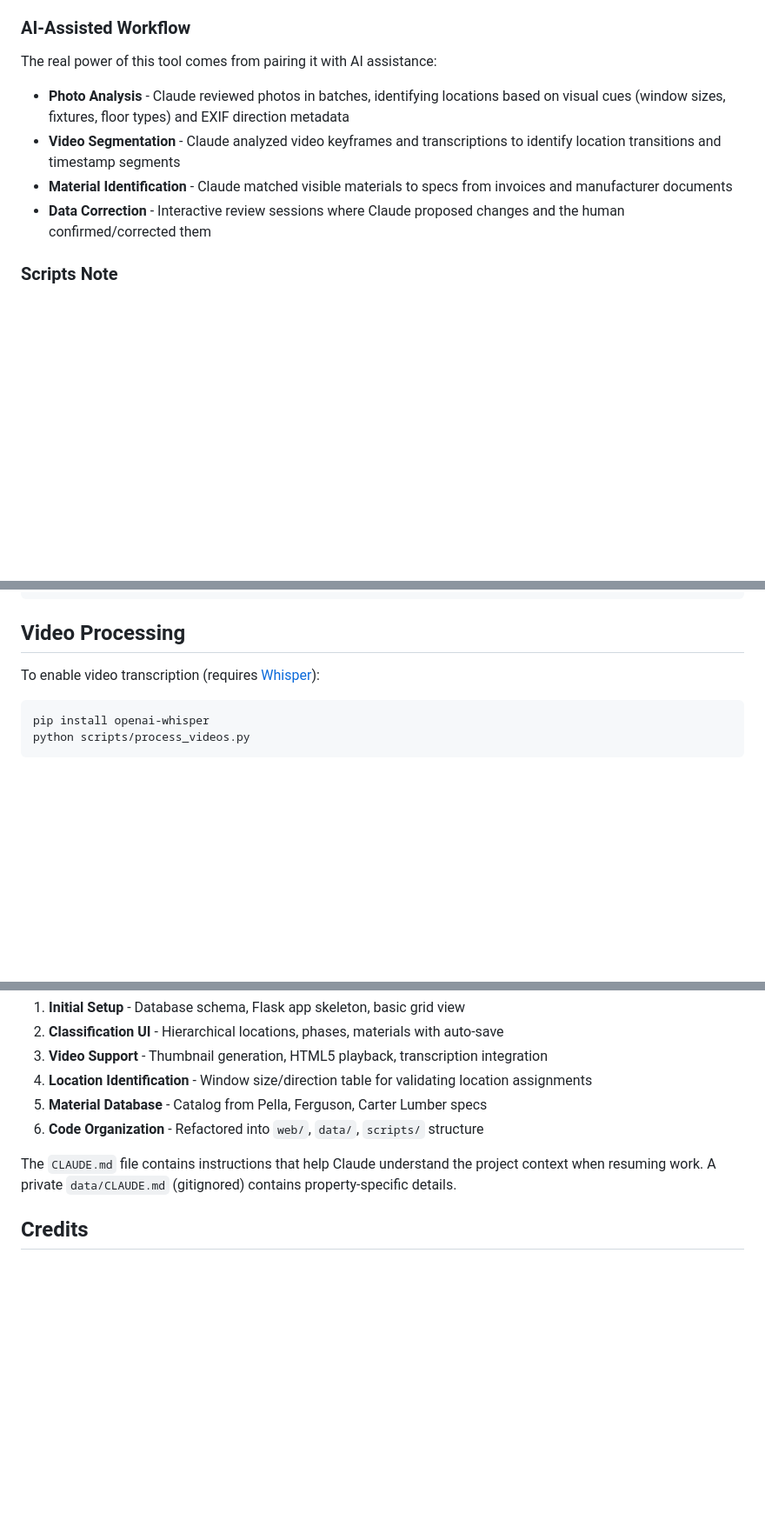
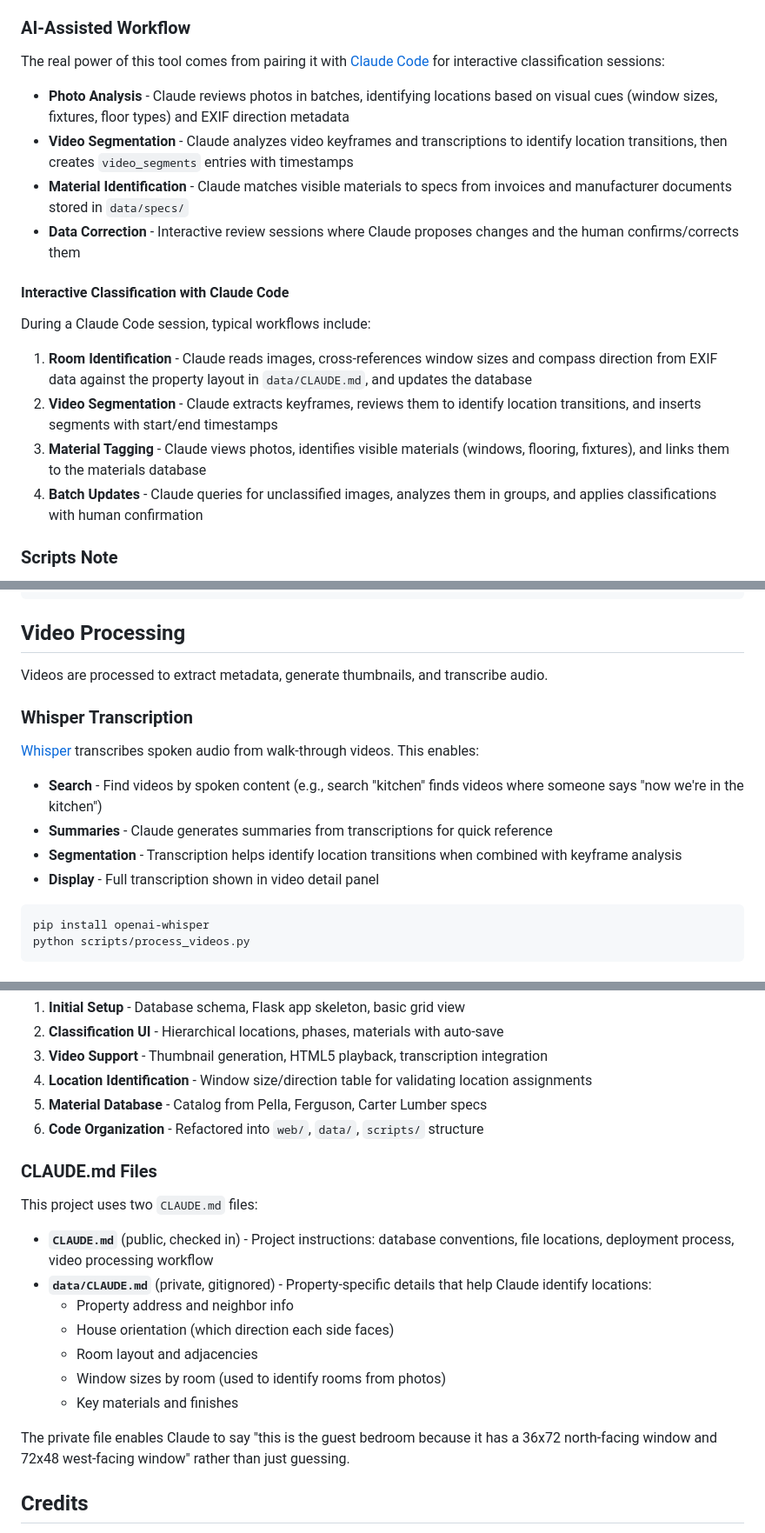
Before and after one commit to douggreen/my-home, a Markdown page: README.md, 3 parts joined by grey strips. Shown at 87% size. GitHub-like rendering; blank space fills up the shorter version.

Commit message:
Expand README docs for Whisper, Claude Code workflows, and CLAUDE.md
- Add context for Whisper transcription: enables search, summaries,
  segmentation assistance, and display in video panel
- Document interactive Claude Code workflows: room identification,
  video segmentation, material tagging, and batch updates
- Expand CLAUDE.md section explaining public vs private files and
  how property-specific details help with location identification

🤖 Generated with [Claude Code](https://claude.com/claude-code)

Co-Authored-By: Claude Opus 4.5 <noreply@anthropic.com>

````diff
--- a/README.md
+++ b/README.md
@@ -8,12 +8,21 @@ This application was developed collaboratively between a human product owner/arc
 
 ### AI-Assisted Workflow
 
-The real power of this tool comes from pairing it with AI assistance:
+The real power of this tool comes from pairing it with [Claude Code](https://claude.com/claude-code) for interactive classification sessions:
 
-- **Photo Analysis** - Claude reviewed photos in batches, identifying locations based on visual cues (window sizes, fixtures, floor types) and EXIF direction metadata
-- **Video Segmentation** - Claude analyzed video keyframes and transcriptions to identify location transitions and timestamp segments
-- **Material Identification** - Claude matched visible materials to specs from invoices and manufacturer documents
-- **Data Correction** - Interactive review sessions where Claude proposed changes and the human confirmed/corrected them
+- **Photo Analysis** - Claude reviews photos in batches, identifying locations based on visual cues (window sizes, fixtures, floor types) and EXIF direction metadata
+- **Video Segmentation** - Claude analyzes video keyframes and transcriptions to identify location transitions, then creates `video_segments` entries with timestamps
+- **Material Identification** - Claude matches visible materials to specs from invoices and manufacturer documents stored in `data/specs/`
+- **Data Correction** - Interactive review sessions where Claude proposes changes and the human confirms/corrects them
+
+#### Interactive Classification with Claude Code
+
+During a Claude Code session, typical workflows include:
+
+1. **Room Identification** - Claude reads images, cross-references window sizes and compass direction from EXIF data against the property layout in `data/CLAUDE.md`, and updates the database
+2. **Video Segmentation** - Claude extracts keyframes, reviews them to identify location transitions, and inserts segments with start/end timestamps
+3. **Material Tagging** - Claude views photos, identifies visible materials (windows, flooring, fixtures), and links them to the materials database
+4. **Batch Updates** - Claude queries for unclassified images, analyzes them in groups, and applies classifications with human confirmation
 
 ### Scripts Note
 
@@ -118,7 +127,16 @@ Edit `data/settings.json`:
 
 ## Video Processing
 
-To enable video transcription (requires [Whisper](https://github.com/openai/whisper)):
+Videos are processed to extract metadata, generate thumbnails, and transcribe audio.
+
+### Whisper Transcription
+
+[Whisper](https://github.com/openai/whisper) transcribes spoken audio from walk-through videos. This enables:
+
+- **Search** - Find videos by spoken content (e.g., search "kitchen" finds videos where someone says "now we're in the kitchen")
+- **Summaries** - Claude generates summaries from transcriptions for quick reference
+- **Segmentation** - Transcription helps identify location transitions when combined with keyframe analysis
+- **Display** - Full transcription shown in video detail panel
 
 ```bash
 pip install openai-whisper
@@ -171,7 +189,19 @@ This project was built over several interactive sessions using Claude Code. Key
 5. **Material Database** - Catalog from Pella, Ferguson, Carter Lumber specs
 6. **Code Organization** - Refactored into `web/`, `data/`, `scripts/` structure
 
-The `CLAUDE.md` file contains instructions that help Claude understand the project context when resuming work. A private `data/CLAUDE.md` (gitignored) contains property-specific details.
+### CLAUDE.md Files
+
+This project uses two `CLAUDE.md` files:
+
+- **`CLAUDE.md`** (public, checked in) - Project instructions: database conventions, file locations, deployment process, video processing workflow
+- **`data/CLAUDE.md`** (private, gitignored) - Property-specific details that help Claude identify locations:
+  - Property address and neighbor info
+  - House orientation (which direction each side faces)
+  - Room layout and adjacencies
+  - Window sizes by room (used to identify rooms from photos)
+  - Key materials and finishes
+
+The private file enables Claude to say "this is the guest bedroom because it has a 36x72 north-facing window and 72x48 west-facing window" rather than just guessing.
 
 ## Credits
 
````
